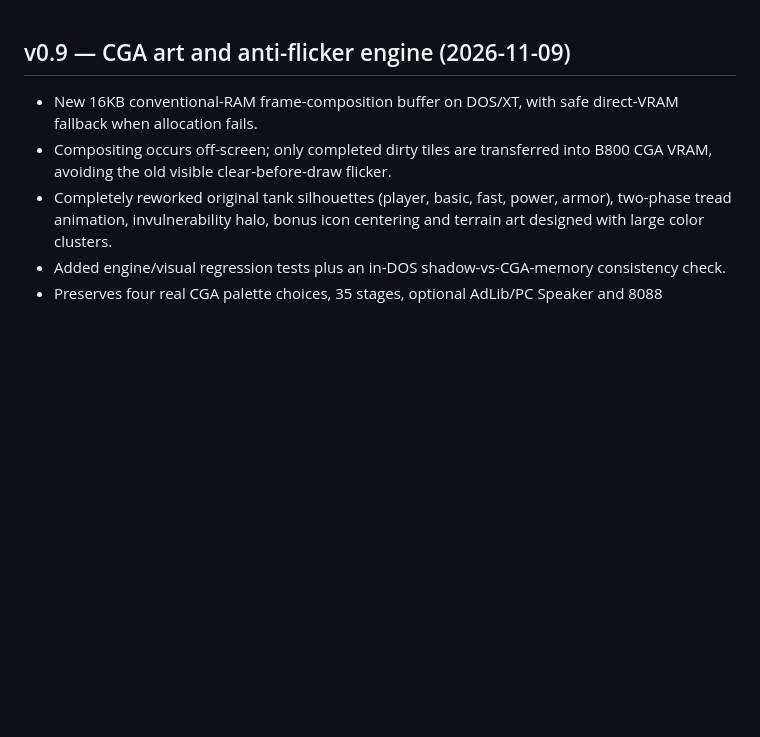
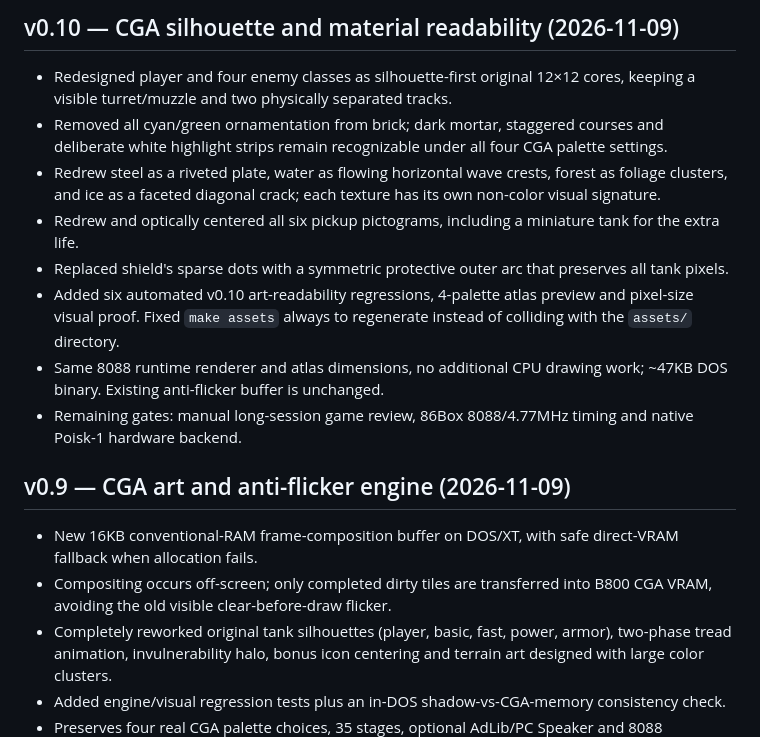
Before and after one commit to BurimBasic/xt-battle-city, a Markdown page: CHANGELOG.md, the part around the change. GitHub-like rendering; blank space fills up the shorter version.

```diff
--- a/CHANGELOG.md
+++ b/CHANGELOG.md
@@ -1,3 +1,13 @@
+## v0.10 — CGA silhouette and material readability (2026-11-09)
+- Redesigned player and four enemy classes as silhouette-first original 12×12 cores, keeping a visible turret/muzzle and two physically separated tracks.
+- Removed all cyan/green ornamentation from brick; dark mortar, staggered courses and deliberate white highlight strips remain recognizable under all four CGA palette settings.
+- Redrew steel as a riveted plate, water as flowing horizontal wave crests, forest as foliage clusters, and ice as a faceted diagonal crack; each texture has its own non-color visual signature.
+- Redrew and optically centered all six pickup pictograms, including a miniature tank for the extra life.
+- Replaced shield's sparse dots with a symmetric protective outer arc that preserves all tank pixels.
+- Added six automated v0.10 art-readability regressions, 4-palette atlas preview and pixel-size visual proof. Fixed `make assets` always to regenerate instead of colliding with the `assets/` directory.
+- Same 8088 runtime renderer and atlas dimensions, no additional CPU drawing work; ~47KB DOS binary. Existing anti-flicker buffer is unchanged.
+- Remaining gates: manual long-session game review, 86Box 8088/4.77MHz timing and native Poisk-1 hardware backend.
+
 ## v0.9 — CGA art and anti-flicker engine (2026-11-09)
 - New 16KB conventional-RAM frame-composition buffer on DOS/XT, with safe direct-VRAM fallback when allocation fails.
 - Compositing occurs off-screen; only completed dirty tiles are transferred into B800 CGA VRAM, avoiding the old visible clear-before-draw flicker.
```
Also changed, not shown: README.md (+17 -2 lines), docs/ART_DIRECTION.md (+13 -0 lines), docs/preview-art-v10-native.png (added), docs/preview-art-v10.png (added), 7 other files.
